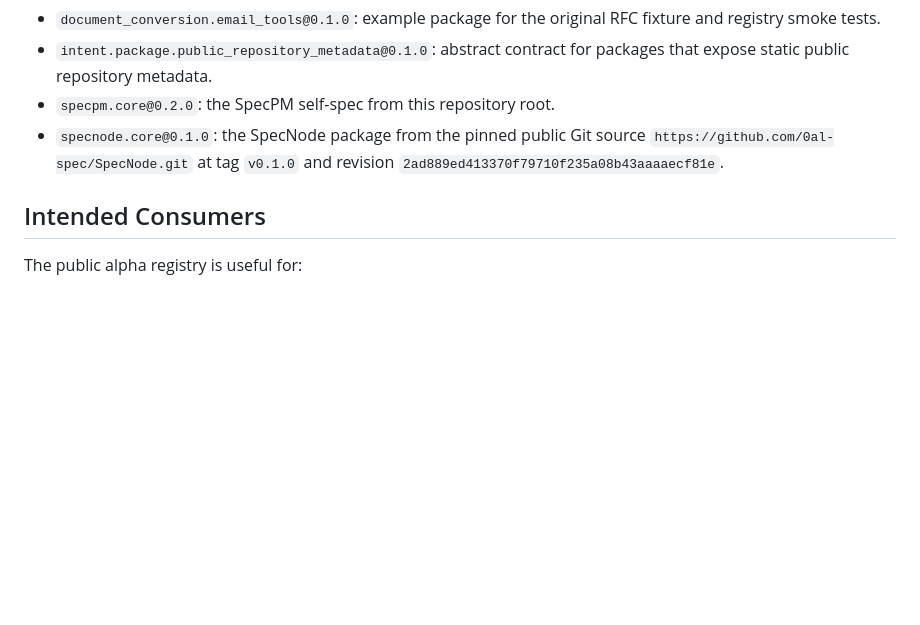
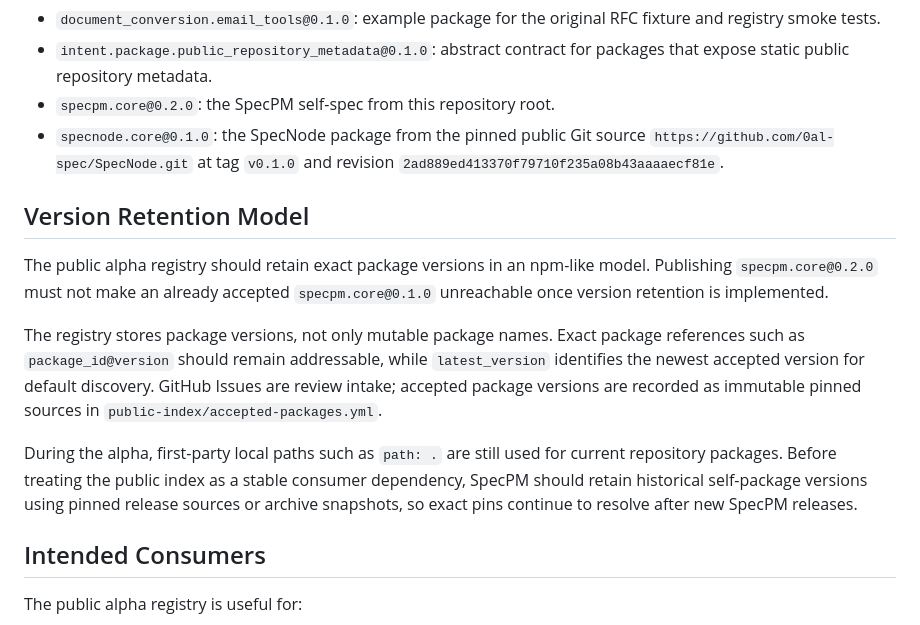
Before and after one commit to 0al-spec/SpecPM, a Markdown page: specs/PUBLIC_ALPHA.md, the part around the change. Drawn GitHub-style; blank space fills up the shorter version.

```diff
--- a/specs/PUBLIC_ALPHA.md
+++ b/specs/PUBLIC_ALPHA.md
@@ -103,6 +103,24 @@ Current accepted packages:
   `https://github.com/0al-spec/SpecNode.git` at tag `v0.1.0` and revision
   `2ad889ed413370f79710f235a08b43aaaaecf81e`.
 
+## Version Retention Model
+
+The public alpha registry should retain exact package versions in an npm-like
+model. Publishing `specpm.core@0.2.0` must not make an already accepted
+`specpm.core@0.1.0` unreachable once version retention is implemented.
+
+The registry stores package versions, not only mutable package names. Exact
+package references such as `package_id@version` should remain addressable,
+while `latest_version` identifies the newest accepted version for default
+discovery. GitHub Issues are review intake; accepted package versions are
+recorded as immutable pinned sources in `public-index/accepted-packages.yml`.
+
+During the alpha, first-party local paths such as `path: .` are still used for
+current repository packages. Before treating the public index as a stable
+consumer dependency, SpecPM should retain historical self-package versions using
+pinned release sources or archive snapshots, so exact pins continue to resolve
+after new SpecPM releases.
+
 ## Intended Consumers
 
 The public alpha registry is useful for:
```
Also changed, not shown: specs/INDEX_SUBMISSION_FLOW.md (+49 -0 lines), specs/WORKPLAN.md (+31 -0 lines).
